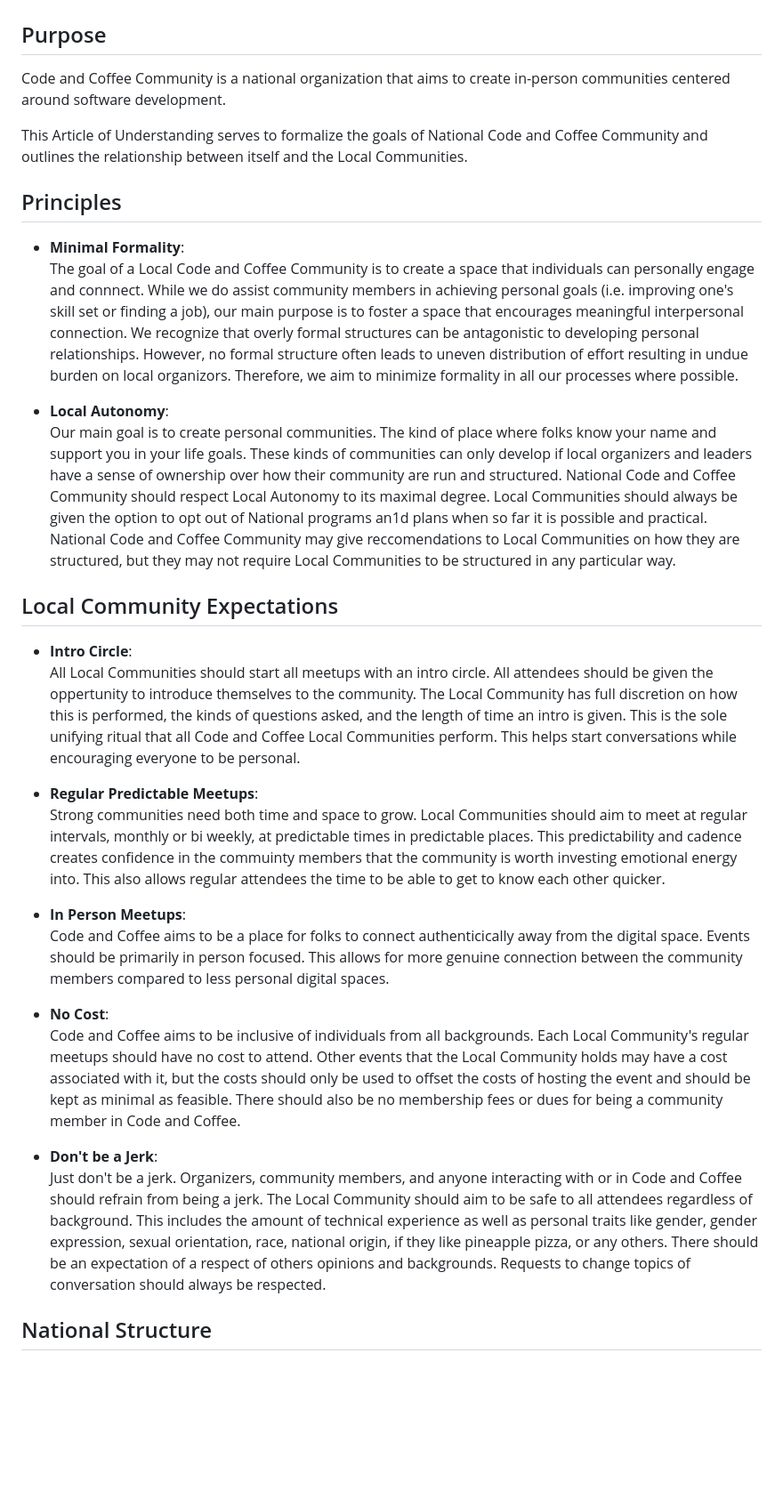
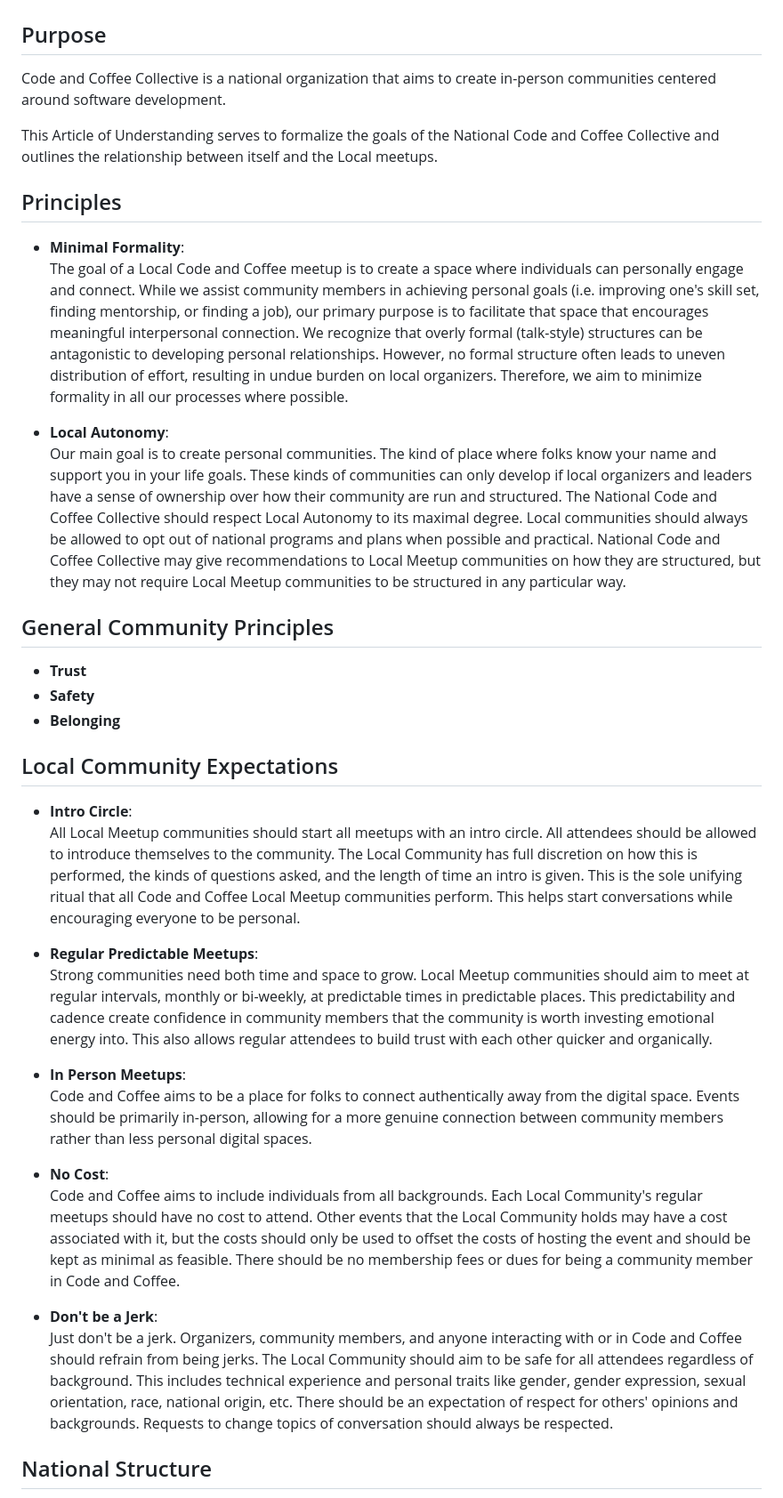
Before and after one commit to julianfl0w/National-Articles-of-Understanding, a Markdown page: Article 1 - National Code and Coffee Community.md, the part around the change printed below. Shown: that part at 89% size. Drawn GitHub-style; blank space fills up the shorter version.

```diff
--- a/Article 1 - National Code and Coffee Community.md
+++ b/Article 1 - National Code and Coffee Community.md
@@ -1,33 +1,39 @@
 # Article of Understanding 1 - National Code and Coffee Community
 
 ## Purpose
-Code and Coffee Community is a national organization that aims to create in-person communities centered around software development.
+Code and Coffee Collective is a national organization that aims to create in-person communities centered around software development.
 
-This Article of Understanding serves to formalize the goals of National Code and Coffee Community and outlines the relationship between itself and the Local Communities.
+This Article of Understanding serves to formalize the goals of the National Code and Coffee Collective and outlines the relationship between itself and the Local meetups.
+
 
 ## Principles
 
 - **Minimal Formality**:
-The goal of a Local Code and Coffee Community is to create a space that individuals can personally engage and connnect. While we do assist community members in achieving personal goals (i.e. improving one's skill set or finding a job), our main purpose is to foster a space that encourages meaningful interpersonal connection. We recognize that overly formal structures can be antagonistic to developing personal relationships. However, no formal structure often leads to uneven distribution of effort resulting in undue burden on local organizors. Therefore, we aim to minimize formality in all our processes where possible.
+The goal of a Local Code and Coffee meetup is to create a space where individuals can personally engage and connect. While we assist community members in achieving personal goals (i.e. improving one's skill set, finding mentorship, or finding a job), our primary purpose is to facilitate that space that encourages meaningful interpersonal connection. We recognize that overly formal (talk-style) structures can be antagonistic to developing personal relationships. However, no formal structure often leads to uneven distribution of effort, resulting in undue burden on local organizers. Therefore, we aim to minimize formality in all our processes where possible.
 
 - **Local Autonomy**:
-Our main goal is to create personal communities. The kind of place where folks know your name and support you in your life goals. These kinds of communities can only develop if local organizers and leaders have a sense of ownership over how their community are run and structured. National Code and Coffee Community should respect Local Autonomy to its maximal degree. Local Communities should always be given the option to opt out of National programs an1d plans when so far it is possible and practical. National Code and Coffee Community may give reccomendations to Local Communities on how they are structured, but they may not require Local Communities to be structured in any particular way.
+Our main goal is to create personal communities. The kind of place where folks know your name and support you in your life goals. These kinds of communities can only develop if local organizers and leaders have a sense of ownership over how their community are run and structured. The National Code and Coffee Collective should respect Local Autonomy to its maximal degree. Local communities should always be allowed to opt out of national programs and plans when possible and practical. National Code and Coffee Collective may give recommendations to Local Meetup communities on how they are structured, but they may not require Local Meetup communities to be structured in any particular way.
+
+## General Community Principles
+- **Trust**
+- **Safety**
+- **Belonging**
 
 ## Local Community Expectations
 
 - **Intro Circle**:
-All Local Communities should start all meetups with an intro circle. All attendees should be given the oppertunity to introduce themselves to the community. The Local Community has full discretion on how this is performed, the kinds of questions asked, and the length of time an intro is given. This is the sole unifying ritual that all Code and Coffee Local Communities perform. This helps start conversations while encouraging everyone to be personal.
+All Local Meetup communities should start all meetups with an intro circle. All attendees should be allowed to introduce themselves to the community. The Local Community has full discretion on how this is performed, the kinds of questions asked, and the length of time an intro is given. This is the sole unifying ritual that all Code and Coffee Local Meetup communities perform. This helps start conversations while encouraging everyone to be personal.
 
 - **Regular Predictable Meetups**:
-Strong communities need both time and space to grow. Local Communities should aim to meet at regular intervals, monthly or bi weekly, at predictable times in predictable places. This predictability and cadence creates confidence in the commuinty members that the community is worth investing emotional energy into. This also allows regular attendees the time to be able to get to know each other quicker.
+Strong communities need both time and space to grow. Local Meetup communities should aim to meet at regular intervals, monthly or bi-weekly, at predictable times in predictable places. This predictability and cadence create confidence in community members that the community is worth investing emotional energy into. This also allows regular attendees to build trust with each other quicker and organically.
 
 - **In Person Meetups**:
-Code and Coffee aims to be a place for folks to connect authenticically away from the digital space. Events should be primarily in person focused. This allows for more genuine connection between the community members compared to less personal digital spaces.
+Code and Coffee aims to be a place for folks to connect authentically away from the digital space. Events should be primarily in-person, allowing for a more genuine connection between community members rather than less personal digital spaces.
 
 - **No Cost**:
-Code and Coffee aims to be inclusive of individuals from all backgrounds. Each Local Community's regular meetups should have no cost to attend. Other events that the Local Community holds may have a cost associated with it, but the costs should only be used to offset the costs of hosting the event and should be kept as minimal as feasible. There should also be no membership fees or dues for being a community member in Code and Coffee.
+Code and Coffee aims to include individuals from all backgrounds. Each Local Community's regular meetups should have no cost to attend. Other events that the Local Community holds may have a cost associated with it, but the costs should only be used to offset the costs of hosting the event and should be kept as minimal as feasible. There should be no membership fees or dues for being a community member in Code and Coffee.
 
 - **Don't be a Jerk**:
-Just don't be a jerk. Organizers, community members, and anyone interacting with or in Code and Coffee should refrain from being a jerk. The Local Community should aim to be safe to all attendees regardless of background. This includes the amount of technical experience as well as personal traits like gender, gender expression, sexual orientation, race, national origin, if they like pineapple pizza, or any others. There should be an expectation of a respect of others opinions and backgrounds. Requests to change topics of conversation should always be respected.
+Just don't be a jerk. Organizers, community members, and anyone interacting with or in Code and Coffee should refrain from being jerks. The Local Community should aim to be safe for all attendees regardless of background. This includes technical experience and personal traits like gender, gender expression, sexual orientation, race, national origin, etc. There should be an expectation of respect for others' opinions and backgrounds. Requests to change topics of conversation should always be respected.
 
 ## National Structure
```
Also changed, not shown: other parts of Article 1 - National Code and Coffee Community.md (+16 -15 lines).
